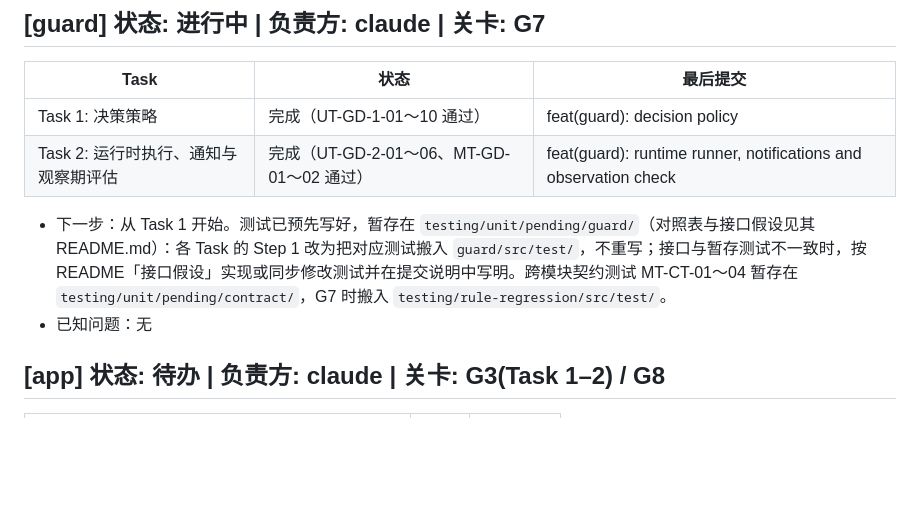
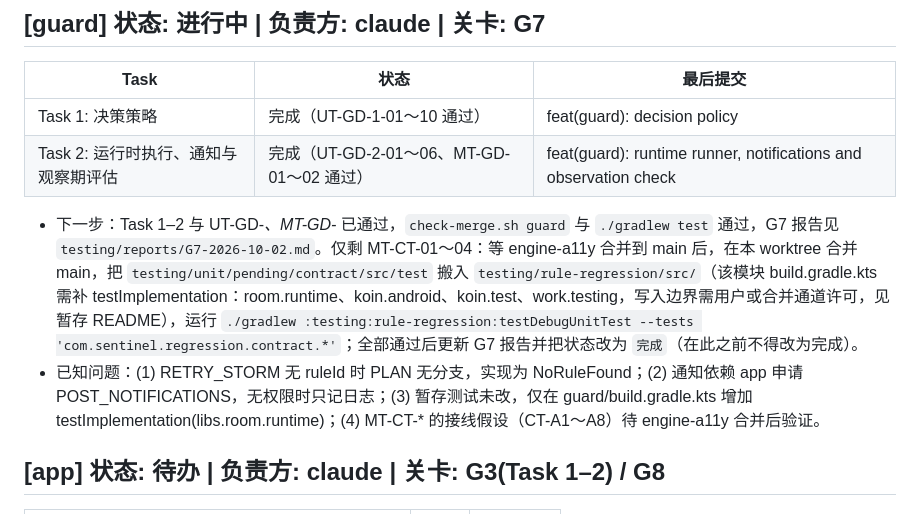
Before and after one commit to BBbinlei/sentinel-adblock, a Markdown page: docs/PROGRESS.md, the part around the change. GitHub-like rendering; blank space fills up the shorter version.

Commit message:
docs(guard): G7 interim report, MT-CT pending engine-a11y merge
Co-Authored-By: Claude Sonnet 5.5 <noreply@anthropic.com>

```diff
--- a/docs/PROGRESS.md
+++ b/docs/PROGRESS.md
@@ -112,8 +112,8 @@
 | Task 1: 决策策略 | 完成（UT-GD-1-01～10 通过） | feat(guard): decision policy |
 | Task 2: 运行时执行、通知与观察期评估 | 完成（UT-GD-2-01～06、MT-GD-01～02 通过） | feat(guard): runtime runner, notifications and observation check |
 
-- 下一步：从 Task 1 开始。测试已预先写好，暂存在 `testing/unit/pending/guard/`（对照表与接口假设见其 README.md）：各 Task 的 Step 1 改为把对应测试搬入 `guard/src/test/`，不重写；接口与暂存测试不一致时，按 README「接口假设」实现或同步修改测试并在提交说明中写明。跨模块契约测试 MT-CT-01～04 暂存在 `testing/unit/pending/contract/`，G7 时搬入 `testing/rule-regression/src/test/`。
-- 已知问题：无
+- 下一步：Task 1–2 与 UT-GD-*、MT-GD-* 已通过，`check-merge.sh guard` 与 `./gradlew test` 通过，G7 报告见 `testing/reports/G7-2026-10-02.md`。仅剩 MT-CT-01～04：等 engine-a11y 合并到 main 后，在本 worktree 合并 main，把 `testing/unit/pending/contract/src/test` 搬入 `testing/rule-regression/src/`（该模块 build.gradle.kts 需补 testImplementation：room.runtime、koin.android、koin.test、work.testing，写入边界需用户或合并通道许可，见暂存 README），运行 `./gradlew :testing:rule-regression:testDebugUnitTest --tests 'com.sentinel.regression.contract.*'`；全部通过后更新 G7 报告并把状态改为 `完成`（在此之前不得改为完成）。
+- 已知问题：(1) RETRY_STORM 无 ruleId 时 PLAN 无分支，实现为 NoRuleFound；(2) 通知依赖 app 申请 POST_NOTIFICATIONS，无权限时只记日志；(3) 暂存测试未改，仅在 guard/build.gradle.kts 增加 testImplementation(libs.room.runtime)；(4) MT-CT-* 的接线假设（CT-A1～A8）待 engine-a11y 合并后验证。
 
 ## [app] 状态: 待办 | 负责方: claude | 关卡: G3(Task 1–2) / G8
 
```
Also changed, not shown: testing/reports/G7-2026-10-02.md (added, +47 -0 lines).
